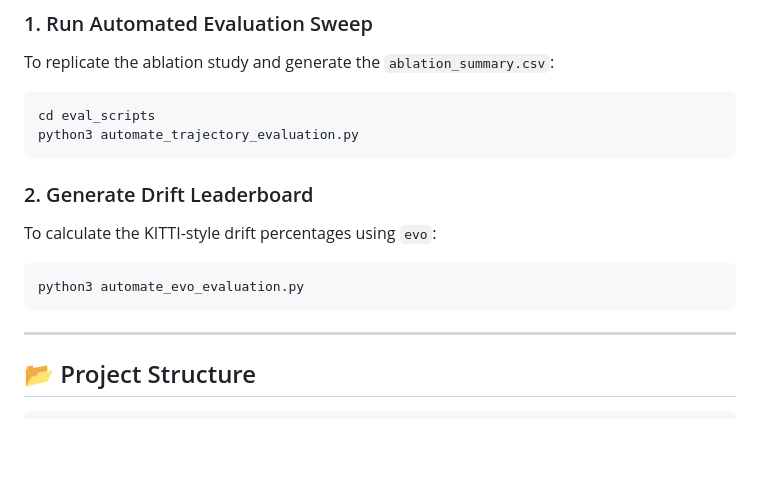
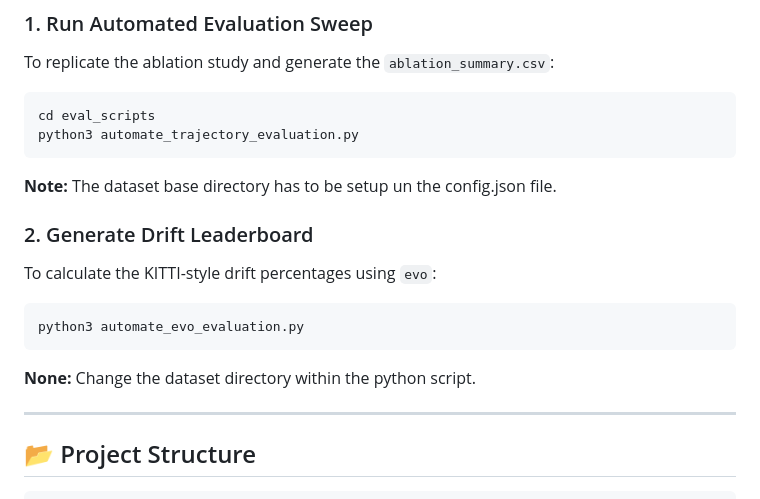
Before and after one commit to ajayragh97/master_thesis, a Markdown page: FactorGraphRadarInertialOdometry/Readme.md, the part around the change. Rendered like a GitHub page; blank space fills up the shorter version.

````diff
--- a/FactorGraphRadarInertialOdometry/Readme.md
+++ b/FactorGraphRadarInertialOdometry/Readme.md
@@ -89,12 +89,14 @@ To replicate the ablation study and generate the `ablation_summary.csv`:
 cd eval_scripts
 python3 automate_trajectory_evaluation.py
 ```
+**Note:** The dataset base directory has to be setup un the config.json file.
 
 ### 2. Generate Drift Leaderboard
 To calculate the KITTI-style drift percentages using `evo`:
 ```bash
 python3 automate_evo_evaluation.py
 ```
+**None:** Change the dataset directory within the python script.
 
 ---
 
````
